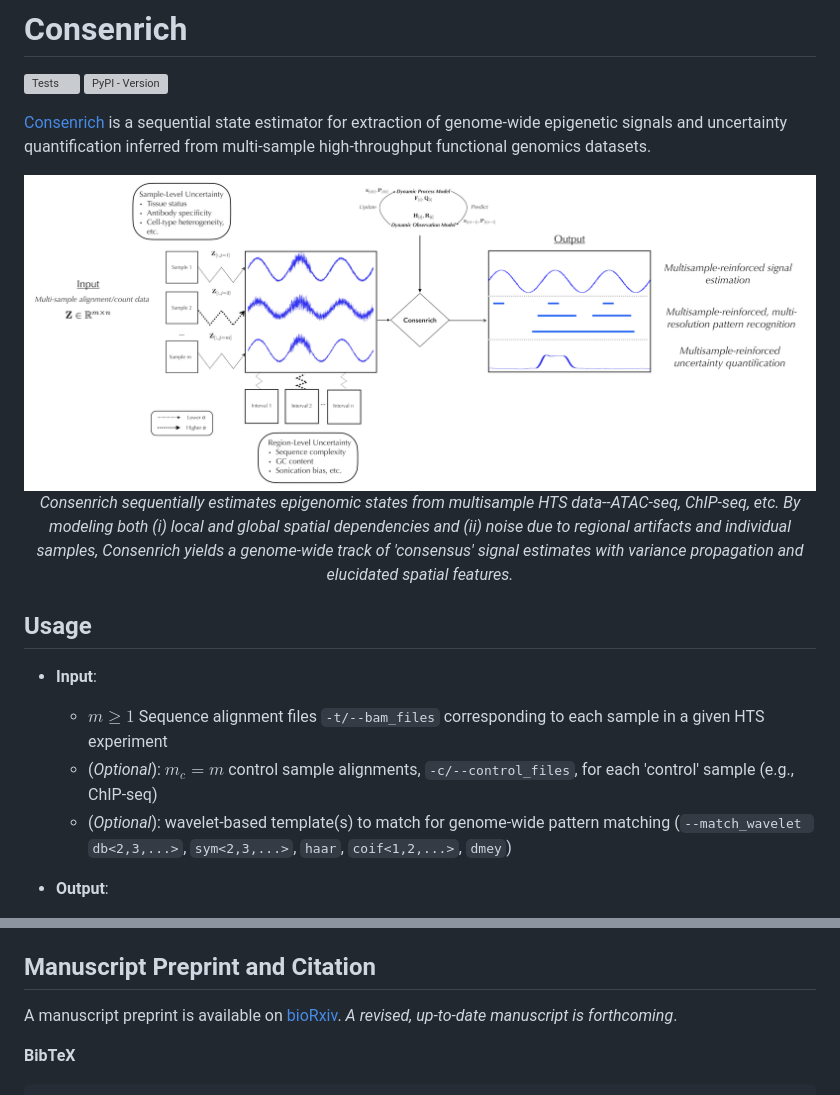
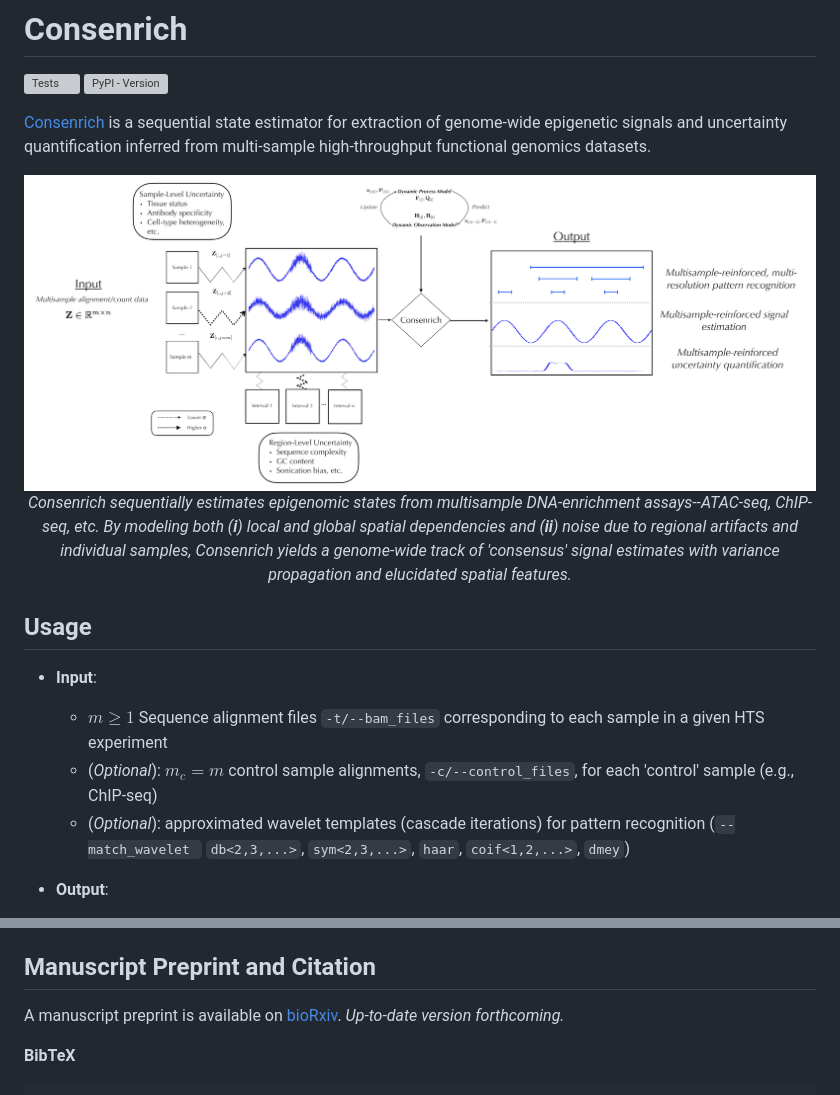
Before and after one commit to nolan-h-hamilton/Consenrich, a Markdown page: README.md, 2 parts joined by grey strips. GitHub-like rendering; pictures changed too: docs/scheme.png; grey boxes are pictures that could not be loaded.

```diff
--- a/README.md
+++ b/README.md
@@ -7,7 +7,7 @@
 
 <p align="center">
   <img src="docs/scheme.png" alt="Example output with --match_wavelet haar,db2,db4" width="800"/><br/>
-  <em> Consenrich sequentially estimates epigenomic states from multisample HTS data--ATAC-seq, ChIP-seq, etc. By modeling  both (i) local and global spatial dependencies and (ii) noise due to regional artifacts and individual samples, Consenrich yields a genome-wide track of 'consensus' signal estimates with variance propagation and elucidated spatial features.</em>
+  <em> Consenrich sequentially estimates epigenomic states from multisample DNA-enrichment assays--ATAC-seq, ChIP-seq, etc. By modeling  both (<b>i</b>) local and global spatial dependencies and (<b>ii</b>) noise due to regional artifacts and individual samples, Consenrich yields a genome-wide track of 'consensus' signal estimates with variance propagation and elucidated spatial features.</em>
 </p>
 
 ## Usage
@@ -15,7 +15,7 @@
 * **Input**:
   * $m \geq 1$ Sequence alignment files `-t/--bam_files` corresponding to each sample in a given HTS experiment
   * (*Optional*): $m_c = m$ control sample alignments, `-c/--control_files`, for each 'control' sample (e.g., ChIP-seq)
-  * (*Optional*): wavelet-based template(s) to match for genome-wide pattern matching (`--match_wavelet ` `db<2,3,...>`, `sym<2,3,...>`, `haar`, `coif<1,2,...>`, `dmey`)
+  * (*Optional*): approximated wavelet templates (cascade iterations) for pattern recognition (`--match_wavelet ` `db<2,3,...>`, `sym<2,3,...>`, `haar`, `coif<1,2,...>`, `dmey`)
 
 * **Output**:
   * Genome-wide 'consensus' epigenomic state estimates and uncertainty metrics
@@ -48,7 +48,7 @@ Check installation: `consenrich -h`
 
 ## Manuscript Preprint and Citation
 
-A manuscript preprint is available on [bioRxiv](https://www.biorxiv.org/content/10.1101/2025.02.05.636702v1). *A revised, up-to-date manuscript is forthcoming*.
+A manuscript preprint is available on [bioRxiv](https://www.biorxiv.org/content/10.1101/2025.02.05.636702v1). *Up-to-date version forthcoming.*
 
 **BibTeX**
 
```
Also changed, not shown: 5 other files.
